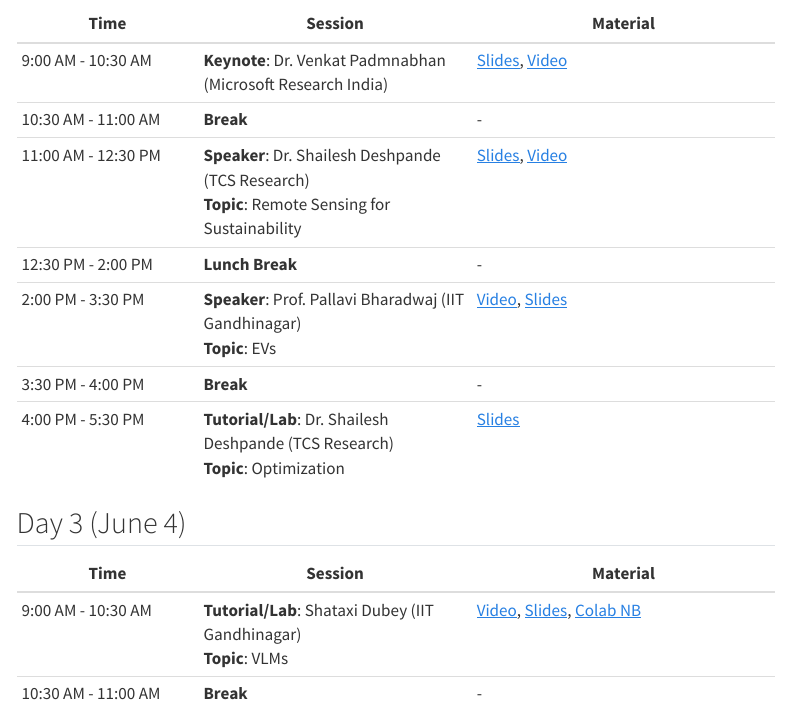
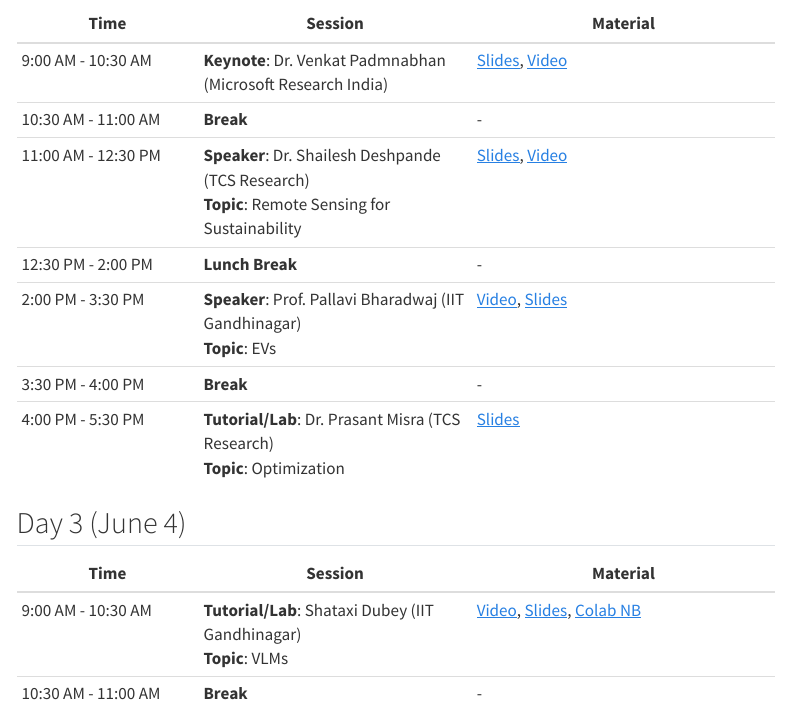
Before and after one commit to sustainability-lab/acm-summer-2025, a Quarto document (schedule.qmd): the page in a window 1100 px wide, from 860 px down. Rendered offline with R 4.5, knitr and Pandoc in place of Quarto, with nearby package versions; menus at the side of the page are left out.

Commit message:
corrected speaker name

```diff
--- a/schedule.qmd
+++ b/schedule.qmd
@@ -33,7 +33,7 @@ title: ""
 | 12:30 PM - 2:00 PM | **Lunch Break** | - |
 | 2:00 PM - 3:30 PM | **Speaker**: Prof. Pallavi Bharadwaj (IIT Gandhinagar)<br>**Topic**: EVs |[Video](https://www.youtube.com/watch?v=df_5zNInhlM&list=PLZ_buidQ2ipmfOZRKb999cGN1syNc_jnN&index=4&pp=iAQB), [Slides](slides/day2/ACM%20Summer%20school%20Battery%20Performance%20Optimization%20Slides.pdf) |
 | 3:30 PM - 4:00 PM | **Break** | - |
-| 4:00 PM - 5:30 PM | **Tutorial/Lab**: Dr. Shailesh Deshpande (TCS Research)<br>**Topic**: Optimization | [Slides](slides/day2/EV-optimization-acm-summerschool-2025.pdf) |
+| 4:00 PM - 5:30 PM | **Tutorial/Lab**: Dr. Prasant Misra (TCS Research)<br>**Topic**: Optimization | [Slides](slides/day2/EV-optimization-acm-summerschool-2025.pdf) |
 
 ## Day 3 (June 4)
 
```
